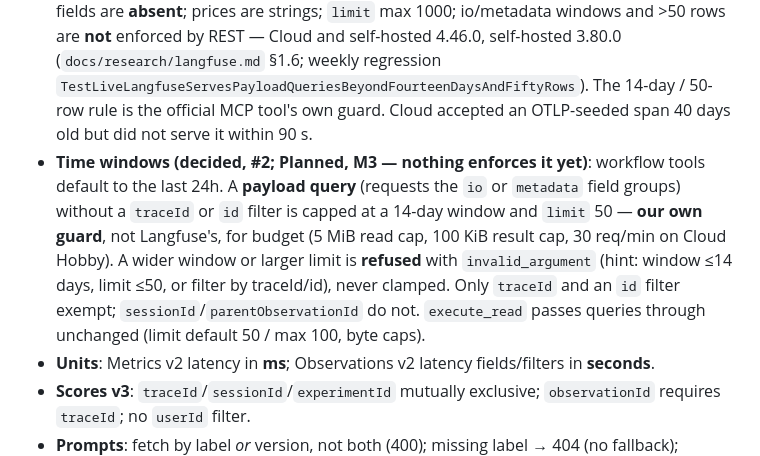
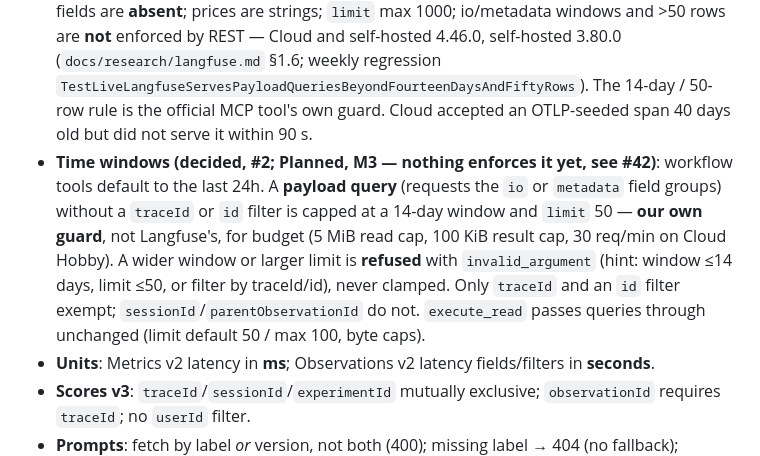
Before and after one commit to rodrigorjsf/langfuse-api-mcp, a Markdown page: .claude/rules/langfuse-api.md, the part around the change. Drawn GitHub-style.

Commit message:
chore(handoff): #15
Claude-Session: https://claude.ai/code/session_01W98ZW1n5VETrHgu3TF2MTZ
Ticket: #15
Refs: #15

```diff
--- a/.claude/rules/langfuse-api.md
+++ b/.claude/rules/langfuse-api.md
@@ -17,7 +17,7 @@ Source of truth for API facts: `docs/research/langfuse.md` (cited). Verify anyth
 - **Rate limits** (Cloud, per org, fixed windows): honor `Retry-After` on 429, never blind-retry. Metrics v2 is 100/**day** on Hobby → budget and cache metric calls. General API 30/min on Hobby → frugal tree walks. 5 MB request/response cap. Self-hosted: no limits.
 - **Pagination**: cursor (`meta.cursor`) for `v2/observations`, `v3/scores`, experiments, experiment-items, v2 evaluators/rules; page/limit elsewhere; metrics v2 uses `config.row_limit` (≤1000). Scores v3 `limit` > 100 → 400.
 - **Observations v2**: sorted by `startTime` desc, no `orderBy`; no get-by-id (filter on `id`); `filter` JSON overrides fixed params; `fields` groups default `core,basic` — unrequested fields are **absent**; prices are strings; `limit` max 1000; io/metadata windows and >50 rows are **not** enforced by REST — Cloud and self-hosted 4.46.0, self-hosted 3.80.0 (`docs/research/langfuse.md` §1.6; weekly regression `TestLiveLangfuseServesPayloadQueriesBeyondFourteenDaysAndFiftyRows`). The 14-day / 50-row rule is the official MCP tool's own guard. Cloud accepted an OTLP-seeded span 40 days old but did not serve it within 90 s.
-- **Time windows (decided, #2; Planned, M3 — nothing enforces it yet)**: workflow tools default to the last 24h. A **payload query** (requests the `io` or `metadata` field groups) without a `traceId` or `id` filter is capped at a 14-day window and `limit` 50 — **our own guard**, not Langfuse's, for budget (5 MiB read cap, 100 KiB result cap, 30 req/min on Cloud Hobby). A wider window or larger limit is **refused** with `invalid_argument` (hint: window ≤14 days, limit ≤50, or filter by traceId/id), never clamped. Only `traceId` and an `id` filter exempt; `sessionId`/`parentObservationId` do not. `execute_read` passes queries through unchanged (limit default 50 / max 100, byte caps).
+- **Time windows (decided, #2; Planned, M3 — nothing enforces it yet, see #42)**: workflow tools default to the last 24h. A **payload query** (requests the `io` or `metadata` field groups) without a `traceId` or `id` filter is capped at a 14-day window and `limit` 50 — **our own guard**, not Langfuse's, for budget (5 MiB read cap, 100 KiB result cap, 30 req/min on Cloud Hobby). A wider window or larger limit is **refused** with `invalid_argument` (hint: window ≤14 days, limit ≤50, or filter by traceId/id), never clamped. Only `traceId` and an `id` filter exempt; `sessionId`/`parentObservationId` do not. `execute_read` passes queries through unchanged (limit default 50 / max 100, byte caps).
 - **Units**: Metrics v2 latency in **ms**; Observations v2 latency fields/filters in **seconds**.
 - **Scores v3**: `traceId`/`sessionId`/`experimentId` mutually exclusive; `observationId` requires `traceId`; no `userId` filter.
 - **Prompts**: fetch by label *or* version, not both (400); missing label → 404 (no fallback); promote = PATCH `newLabels`; protected labels may refuse.
```
Also changed, not shown: .handoffs/8-spec-confirm-langfuse-rest-limits-for-io/15.md (added, +87 -0 lines).
